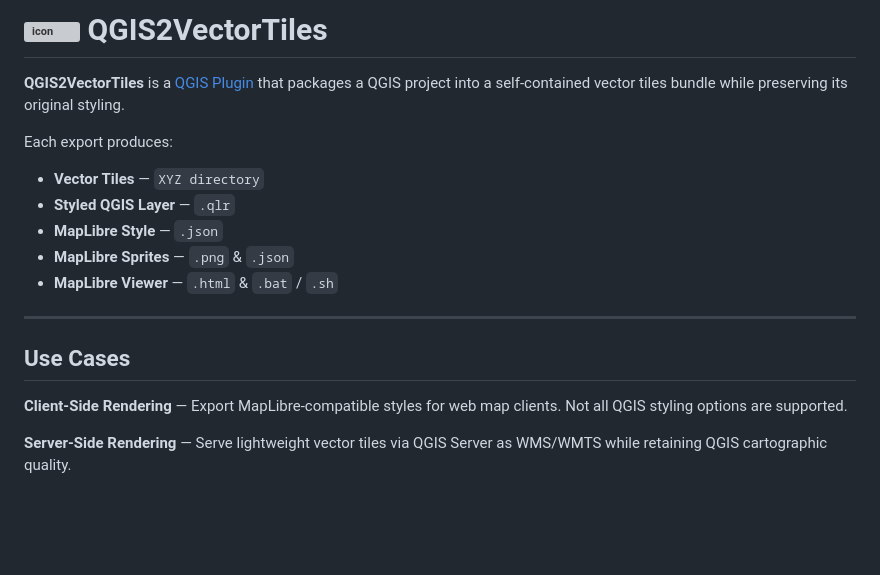
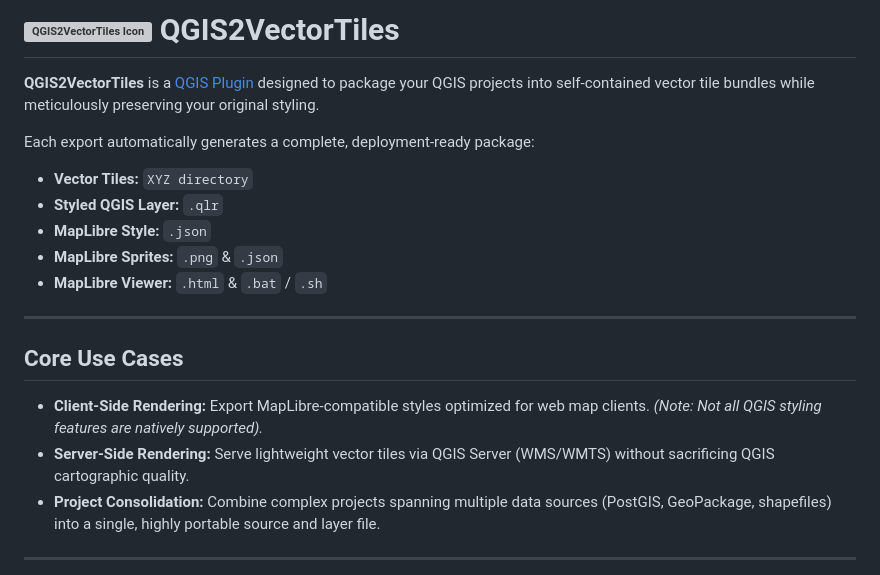
Before and after one commit to GallPeters/QGIS2VectorTiles, a Markdown page: README.md, the part around one of its changes. GitHub-like rendering; blank space fills up the shorter version; grey boxes are pictures that could not be loaded.

```diff
--- a/README.md
+++ b/README.md
@@ -1,19 +1,21 @@
-# <img align="center" width="45" height="45" alt="icon" src="https://github.com/user-attachments/assets/0080b326-2fa3-4c42-b096-a946cf77a69c" /> QGIS2VectorTiles
+# <img align="center" width="45" height="45" alt="QGIS2VectorTiles Icon" src="https://github.com/user-attachments/assets/0080b326-2fa3-4c42-b096-a946cf77a69c" /> QGIS2VectorTiles
 
-**QGIS2VectorTiles** is a [QGIS Plugin](https://plugins.qgis.org/plugins/QGIS2VectorTiles/) that packages a QGIS project into a self-contained vector tiles bundle while preserving its original styling.
+**QGIS2VectorTiles** is a [QGIS Plugin](https://plugins.qgis.org/plugins/QGIS2VectorTiles/) designed to package your QGIS projects into self-contained vector tile bundles while meticulously preserving your original styling.
 
-Each export produces:
-- **Vector Tiles** — `XYZ directory`
-- **Styled QGIS Layer** — `.qlr`
-- **MapLibre Style** — `.json`
-- **MapLibre Sprites** — `.png` & `.json`
-- **MapLibre Viewer** — `.html` & `.bat` / `.sh`
+Each export automatically generates a complete, deployment-ready package:
+- **Vector Tiles:** `XYZ directory`
+- **Styled QGIS Layer:** `.qlr`
+- **MapLibre Style:** `.json`
+- **MapLibre Sprites:** `.png` & `.json`
+- **MapLibre Viewer:** `.html` & `.bat` / `.sh`
 
 ---
 
-## Use Cases
+## Core Use Cases
 
-**Client-Side Rendering** — Export MapLibre-compatible styles for web map clients. Not all QGIS styling options are supported.
+- **Client-Side Rendering:** Export MapLibre-compatible styles optimized for web map clients. *(Note: Not all QGIS styling features are natively supported).*
+- **Server-Side Rendering:** Serve lightweight vector tiles via QGIS Server (WMS/WMTS) without sacrificing QGIS cartographic quality.
+- **Project Consolidation:** Combine complex projects spanning multiple data sources (PostGIS, GeoPackage, shapefiles) into a single, highly portable source and layer file.
 
-**Server-Side Rendering** — Serve lightweight vector tiles via QGIS Server as WMS/WMTS while retaining QGIS cartographic quality.
+---
 
```
Also changed, not shown: other parts of README.md (+26 -53 lines).
